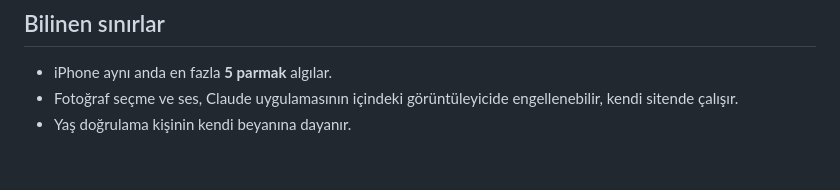
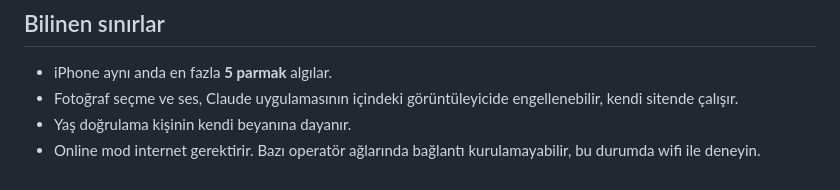
Before and after one commit to barandbilecen-sketch/zapthegame, a Markdown page: RELEASE_NOTES.md, the part around the change. GitHub-like rendering.

```diff
--- a/RELEASE_NOTES.md
+++ b/RELEASE_NOTES.md
@@ -69,3 +69,4 @@
 - iPhone aynı anda en fazla **5 parmak** algılar.
 - Fotoğraf seçme ve ses, Claude uygulamasının içindeki görüntüleyicide engellenebilir, kendi sitende çalışır.
 - Yaş doğrulama kişinin kendi beyanına dayanır.
+ - Online mod internet gerektirir. Bazı operatör ağlarında bağlantı kurulamayabilir, bu durumda wifi ile deneyin.
```
